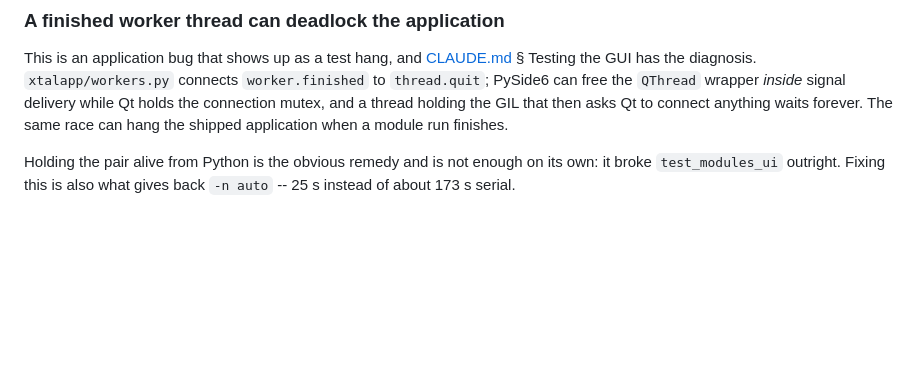
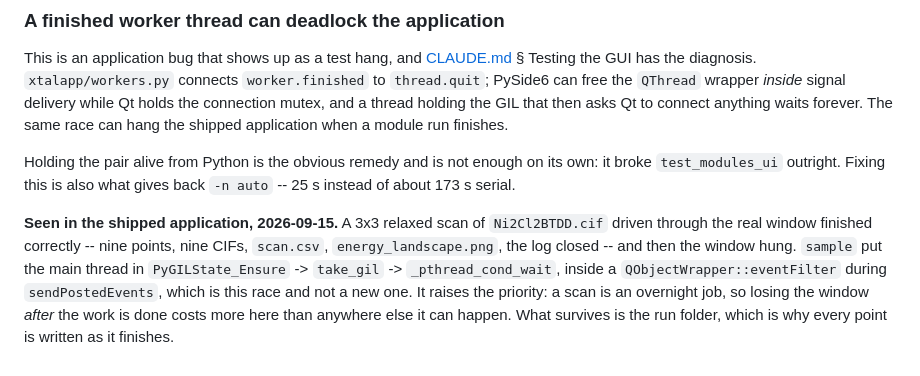
Before and after one commit to JulesOpp/Crystal-Builder, a Markdown page: docs/TODO.md, the part around the change. Rendered like a GitHub page; blank space fills up the shorter version.

Commit message:
The worker deadlock, caught in the shipped application
A 3x3 relaxed scan of Ni2Cl2BTDD driven through the real window
finished correctly -- nine points, nine CIFs, scan.csv, the PNG, the
log closed -- and then the window hung.  sample put the main thread in
PyGILState_Ensure -> take_gil, inside an eventFilter during
sendPostedEvents, which is the race CLAUDE.md already describes and
not a new one.

Worth writing down because it raises the priority.  A scan is an
overnight job, so losing the window after the work is done costs more
here than anywhere else this can happen -- and it is the clearest
argument yet for writing every point as it finishes rather than at the
end, which is what saved this run.

Co-Authored-By: Claude Opus 5 <noreply@anthropic.com>

```diff
--- a/docs/TODO.md
+++ b/docs/TODO.md
@@ -201,3 +201,14 @@ shipped application when a module run finishes.
 Holding the pair alive from Python is the obvious remedy and is not
 enough on its own: it broke `test_modules_ui` outright.  Fixing this is
 also what gives back `-n auto` -- 25 s instead of about 173 s serial.
+
+**Seen in the shipped application, 2026-09-15.**  A 3x3 relaxed scan
+of `Ni2Cl2BTDD.cif` driven through the real window finished correctly
+-- nine points, nine CIFs, `scan.csv`, `energy_landscape.png`, the log
+closed -- and then the window hung.  `sample` put the main thread in
+`PyGILState_Ensure` -> `take_gil` -> `_pthread_cond_wait`, inside a
+`QObjectWrapper::eventFilter` during `sendPostedEvents`, which is this
+race and not a new one.  It raises the priority: a scan is an
+overnight job, so losing the window *after* the work is done costs
+more here than anywhere else it can happen.  What survives is the run
+folder, which is why every point is written as it finishes.
```
